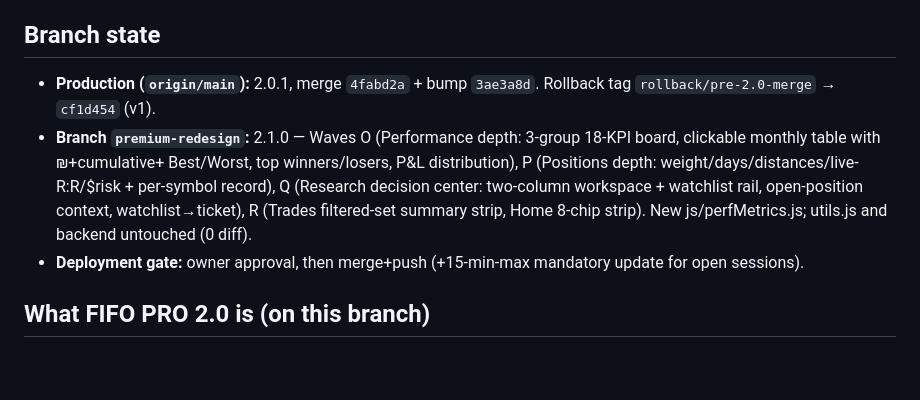
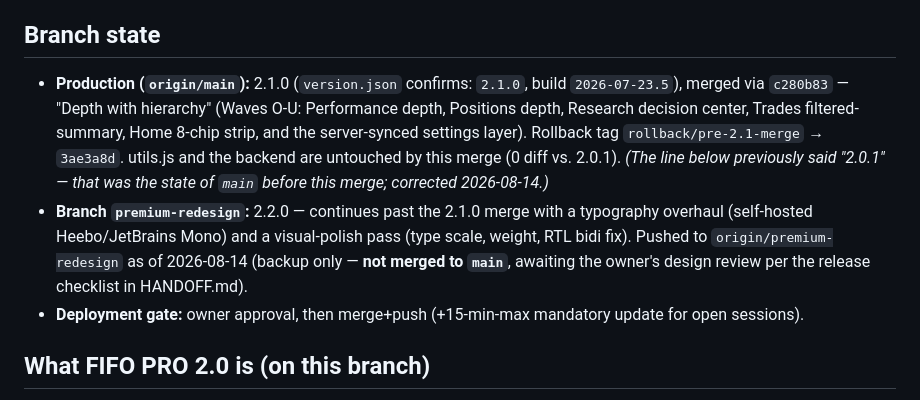
Before and after one commit to idansorojon-cell/fifo-pro-v2, a Markdown page: docs/CURRENT_STATUS.md, the part around the change. Drawn GitHub-style; blank space fills up the shorter version.

```diff
--- a/docs/CURRENT_STATUS.md
+++ b/docs/CURRENT_STATUS.md
@@ -6,16 +6,20 @@ settings live (backend deployed by owner the same day). See HANDOFF.md._
 
 ## Branch state
 
-- **Production (`origin/main`):** 2.0.1, merge `4fabd2a` + bump
-  `3ae3a8d`. Rollback tag `rollback/pre-2.0-merge` → `cf1d454` (v1).
-- **Branch `premium-redesign`:** 2.1.0 — Waves O (Performance depth:
-  3-group 18-KPI board, clickable monthly table with ₪+cumulative+
-  Best/Worst, top winners/losers, P&L distribution), P (Positions
-  depth: weight/days/distances/live-R:R/$risk + per-symbol record),
-  Q (Research decision center: two-column workspace + watchlist rail,
-  open-position context, watchlist→ticket), R (Trades filtered-set
-  summary strip, Home 8-chip strip). New js/perfMetrics.js; utils.js
-  and backend untouched (0 diff).
+- **Production (`origin/main`):** 2.1.0 (`version.json` confirms:
+  `2.1.0`, build `2026-07-23.5`), merged via `c280b83` — "Depth with
+  hierarchy" (Waves O-U: Performance depth, Positions depth, Research
+  decision center, Trades filtered-summary, Home 8-chip strip, and the
+  server-synced settings layer). Rollback tag `rollback/pre-2.1-merge`
+  → `3ae3a8d`. utils.js and the backend are untouched by this merge
+  (0 diff vs. 2.0.1). *(The line below previously said "2.0.1" — that
+  was the state of `main` before this merge; corrected 2026-08-14.)*
+- **Branch `premium-redesign`:** 2.2.0 — continues past the 2.1.0 merge
+  with a typography overhaul (self-hosted Heebo/JetBrains Mono) and a
+  visual-polish pass (type scale, weight, RTL bidi fix). Pushed to
+  `origin/premium-redesign` as of 2026-08-14 (backup only — **not
+  merged to `main`**, awaiting the owner's design review per the
+  release checklist in HANDOFF.md).
 - **Deployment gate:** owner approval, then merge+push (+15-min-max
   mandatory update for open sessions).
 
```
Also changed, not shown: HANDOFF.md (+23 -13 lines), docs/ARCHITECTURE.md (+5 -2 lines).
